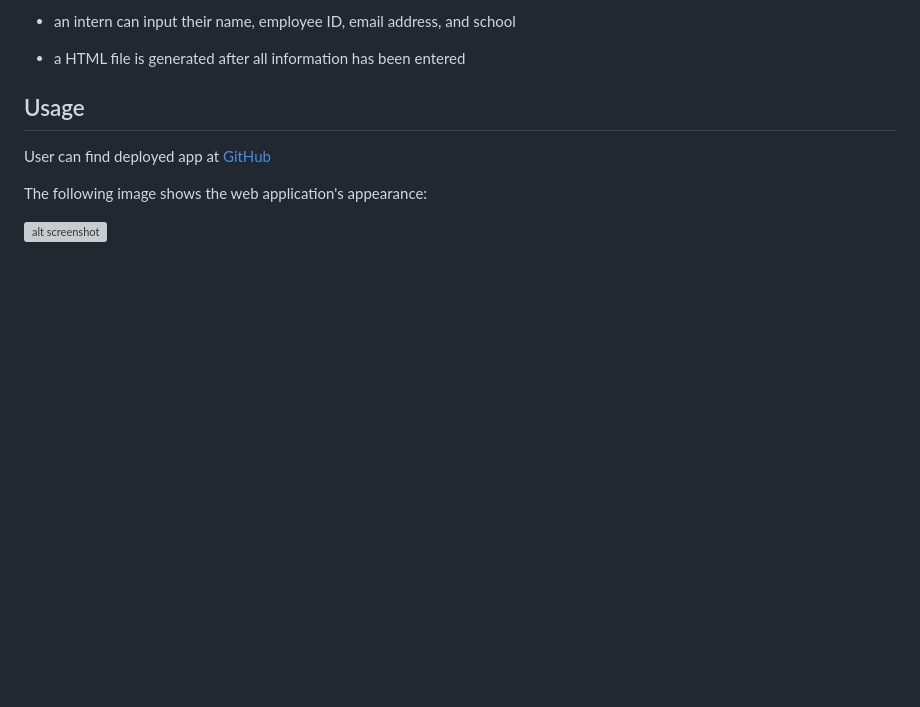
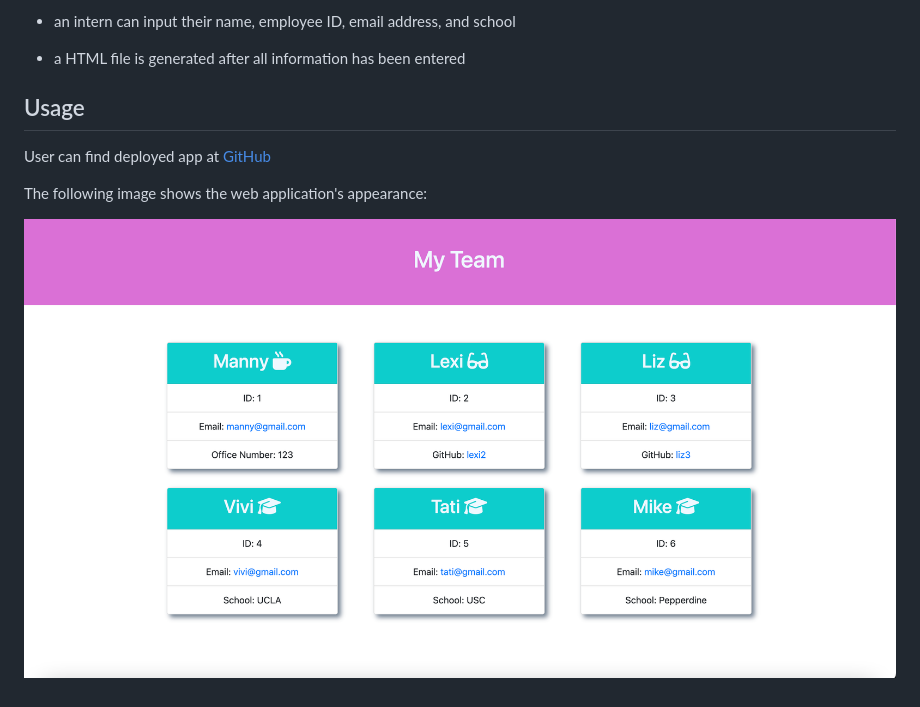
Before and after one commit to Babylex710/Team-Profile-Generator, a Markdown page: README.md, the part around the change. GitHub-like rendering; pictures changed too: assets/Screen Shot 2022-10-19 at 10.18.36 PM.png (added); blank space fills up the shorter version; grey boxes are pictures that could not be loaded.

Commit message:
added new screenshot to readme

```diff
--- a/README.md
+++ b/README.md
@@ -20,4 +20,4 @@ User can find deployed app at [GitHub](https://github.com/Babylex710/Team-Profil
 
 The following image shows the web application's appearance:
 
-   ![alt screenshot](./assets/Screen%20Shot%202022-10-19%20at%2010.13.20%20PM.png)
+   ![alt screenshot](./assets/Screen%20Shot%202022-10-19%20at%2010.18.36%20PM.png)
```
Also changed, not shown: 2 other files.
